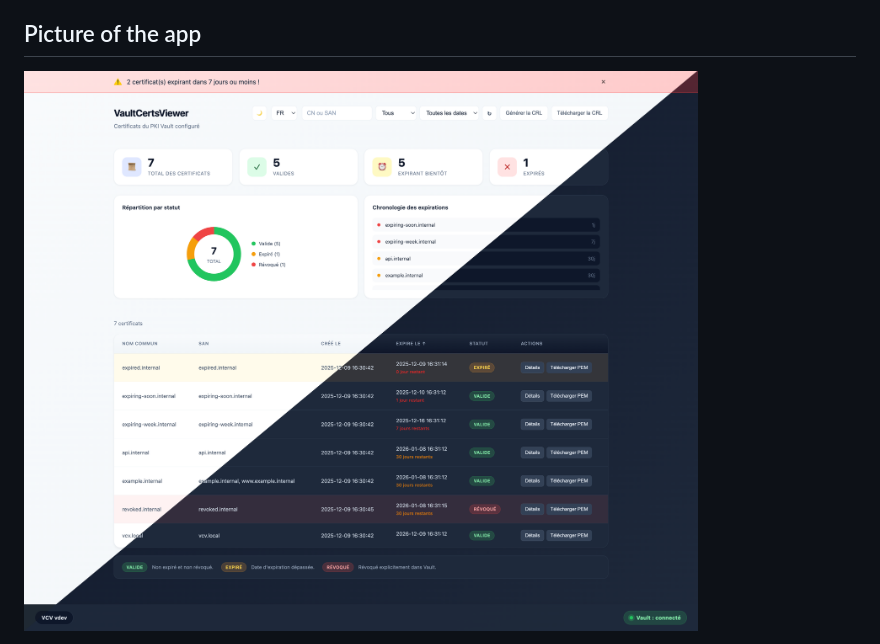
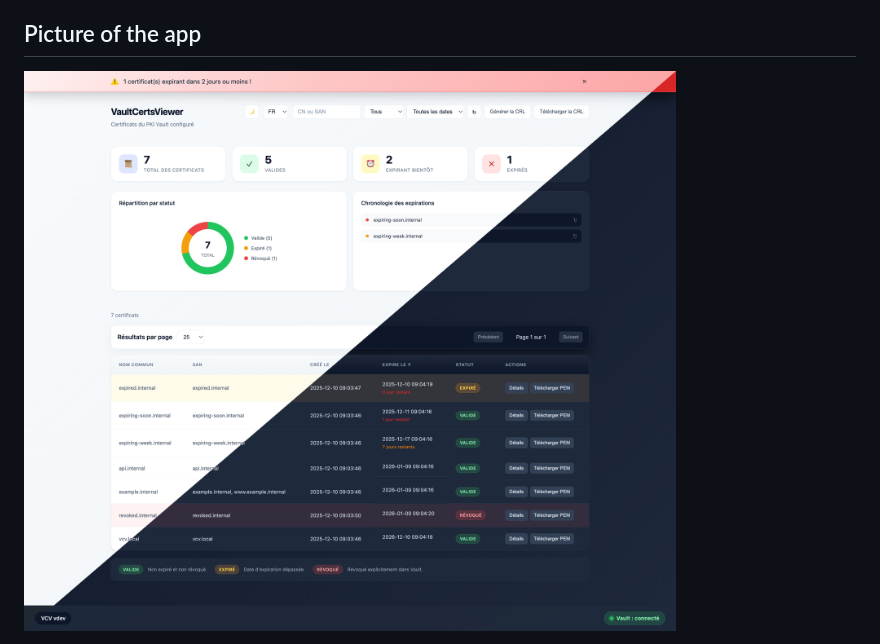
Before and after one commit to julienhmmt/vcv, a Markdown page: README.md, the part around the change printed below. GitHub-like rendering; pictures changed too: img/VaultCertsViewer-v1.1.png (deleted), img/VaultCertsViewer-v1.2.png (added).

```diff
--- a/README.md
+++ b/README.md
@@ -184,5 +184,5 @@ You can adjust the "soon" window (here 14 days) directly in PromQL without chang
 
 ## Picture of the app
 
-![VaultCertsViewer v1.1](img/VaultCertsViewer-v1.1.png)
+![VaultCertsViewer v1.2](img/VaultCertsViewer-v1.2.png)
 
```
Also changed, not shown: other parts of README.md (+2 -2 lines), README.fr.md (+3 -3 lines), 4 other files.
